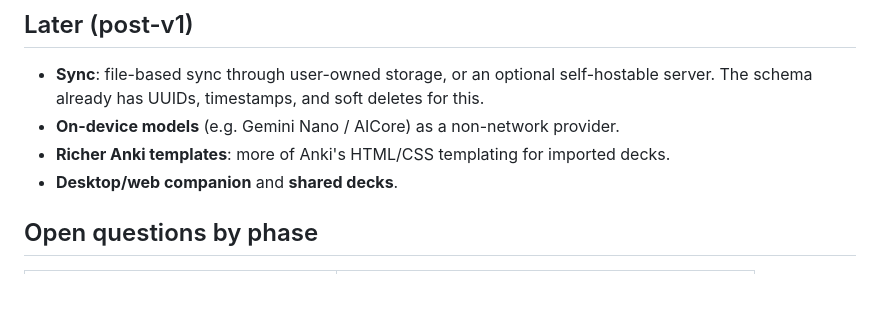
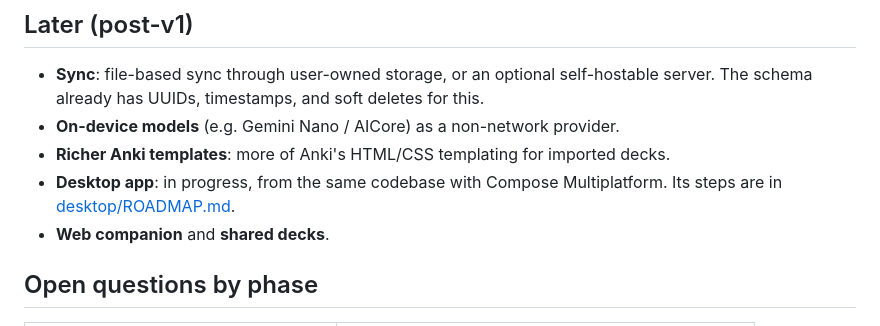
Before and after one commit to yahyafati/mnemo, a Markdown page: docs/ROADMAP.md, the part around the change. GitHub-like rendering; blank space fills up the shorter version.

```diff
--- a/docs/ROADMAP.md
+++ b/docs/ROADMAP.md
@@ -316,7 +316,8 @@ The steps from here to a public v1.0 (brand, signing, store forms, closed test,
 - **Sync**: file-based sync through user-owned storage, or an optional self-hostable server. The schema already has UUIDs, timestamps, and soft deletes for this.
 - **On-device models** (e.g. Gemini Nano / AICore) as a non-network provider.
 - **Richer Anki templates**: more of Anki's HTML/CSS templating for imported decks.
-- **Desktop/web companion** and **shared decks**.
+- **Desktop app**: in progress, from the same codebase with Compose Multiplatform. Its steps are in [desktop/ROADMAP.md](desktop/ROADMAP.md).
+- **Web companion** and **shared decks**.
 
 ## Open questions by phase
 
```
Also changed, not shown: CLAUDE.md (+1 -1 lines), docs/desktop/ROADMAP.md (added, +443 -0 lines).
